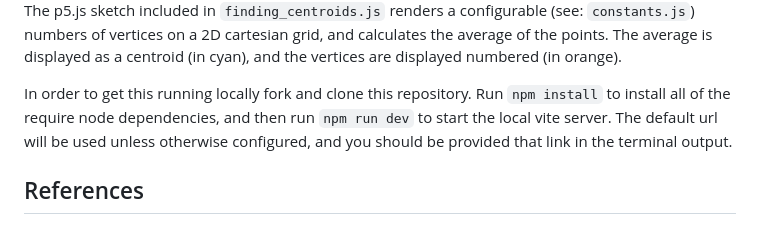
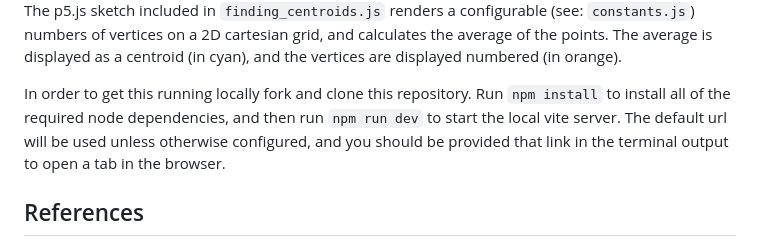
Before and after one commit to horaciovelvetine/finding-centroids, a Markdown page: README.md, the part around the change. GitHub-like rendering.

Commit message:
grammar, clarifies what a link is for (I guess)

```diff
--- a/README.md
+++ b/README.md
@@ -113,7 +113,7 @@ It wasn't long before I switched to Java for a bit more speed, and flexibility f
 
 The p5.js sketch included in `finding_centroids.js` renders a configurable (see: `constants.js`) numbers of vertices on a 2D cartesian grid, and calculates the average of the points. The average is displayed as a centroid (in cyan), and the vertices are displayed numbered (in orange).
 
-In order to get this running locally fork and clone this repository. Run `npm install` to install all of the require node dependencies, and then run `npm run dev` to start the local vite server. The default url will be used unless otherwise configured, and you should be provided that link in the terminal output.
+In order to get this running locally fork and clone this repository. Run `npm install` to install all of the required node dependencies, and then run `npm run dev` to start the local vite server. The default url will be used unless otherwise configured, and you should be provided that link in the terminal output to open a tab in the browser.
 
 ## References
 
```
